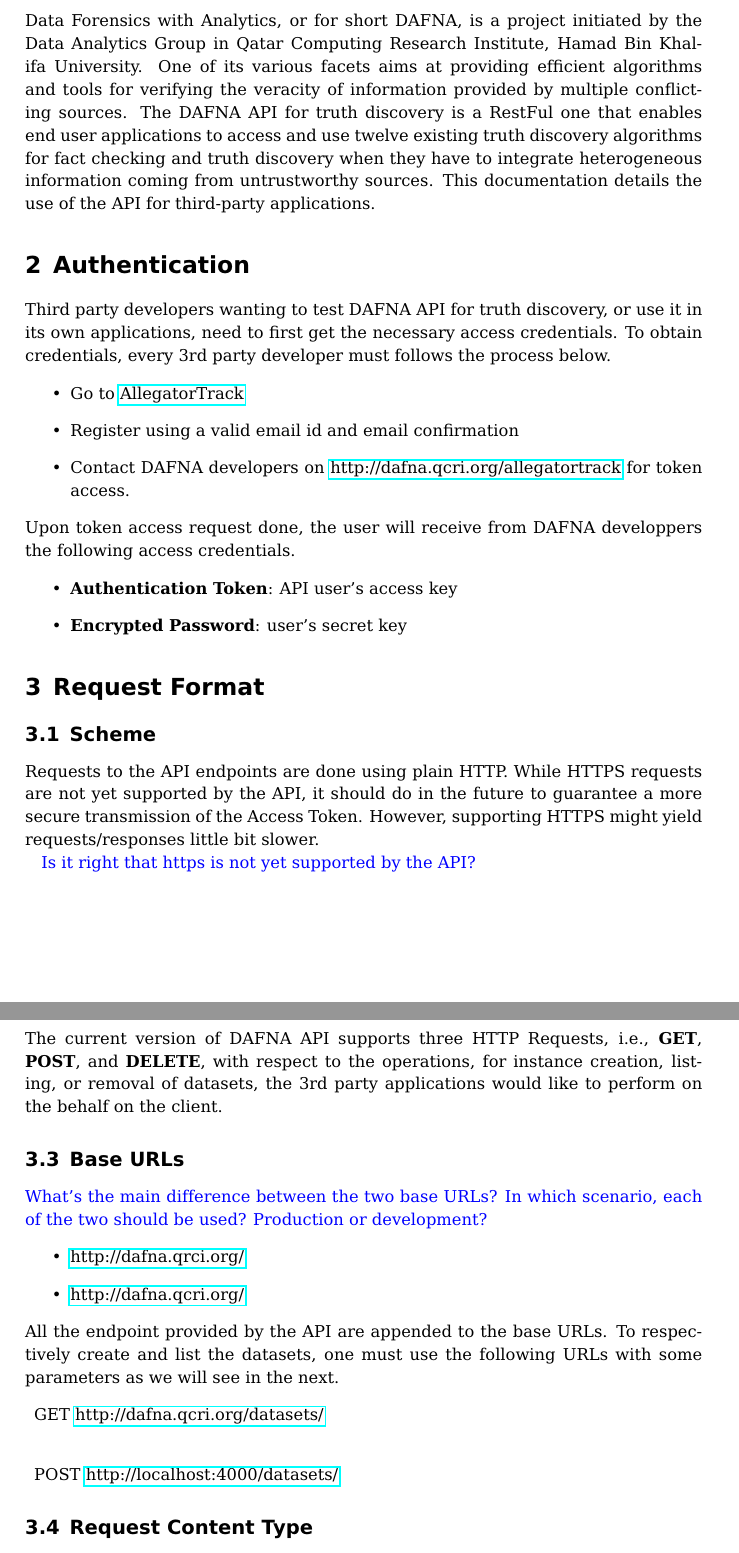
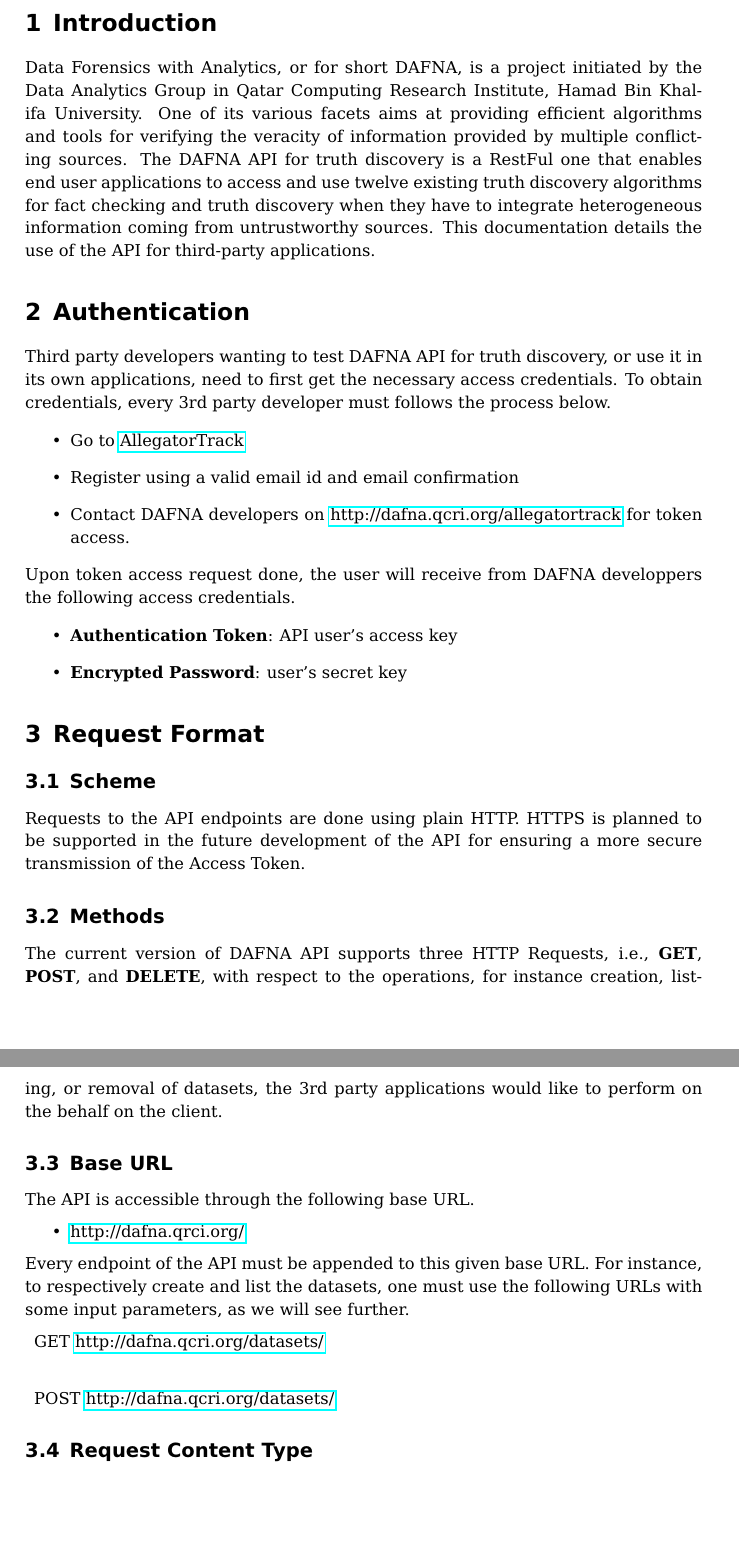
Before and after one commit to baalamine/qf-discoverings, a LaTeX document (dafna_api_doc/dafna_api_doc.tex): two parts of pages 3 and 4 of 9, joined at a grey line, cut at the place of the change, the shorter picture padded with empty space. Compiled offline with pdfLaTeX.

Commit message:
revised dafna api doc

```diff
--- a/dafna_api_doc/dafna_api_doc.tex
+++ b/dafna_api_doc/dafna_api_doc.tex
@@ -83,29 +83,26 @@
 \section{Request Format}
 % Scheme
 \subsection{Scheme}
-Requests to the API endpoints are done using plain HTTP. While HTTPS requests are not yet
-supported by the API, it should do in the future to guarantee a more secure transmission of
-the Access Token. However, supporting HTTPS might yield requests/responses little bit slower.
-
-\lamine{Is it right that https is not yet supported by the API?}
+Requests to the API endpoints are done using plain HTTP. HTTPS is planned to be supported
+in the future development of the API for ensuring a more secure transmission of the Access
+Token.
 % Methods
 \subsection{Methods}
 The current version of DAFNA API supports three HTTP Requests, i.e., \textbf{GET}, \textbf{POST}, and \textbf{DELETE},
 with respect to the operations, for instance creation, listing, or removal of datasets, the 3rd party applications would
 like to perform on the behalf on the client.
 % Base Url
-\subsection{Base URLs}
-\lamine{What's the main difference between the two base URLs? In which scenario, each of the two should be used? Production or development?}
+\subsection{Base URL}
+The API is accessible through the following base URL.
 \begin{itemize}
  \item \href{http://dafna.qrci.org/}{http://dafna.qrci.org/}
- \item \href{http://dafna.qcri.org/}{http://dafna.qcri.org/}
 \end{itemize}
-All the endpoint provided by the API are appended to the base URLs.
-To respectively create and list the datasets, one must use the following URLs with some parameters
-as we will see in the next.
+Every endpoint of the API must be appended to this given base URL.
+For instance, to respectively create and list the datasets, one must use the following
+URLs with some input parameters, as we will see further.
 \begin{description}
 \item GET \href{http://dafna.qcri.org/datasets/}{http://dafna.qcri.org/datasets/} \\
- \item POST \href{http://dafna.qcri.org/datasets/}{http://localhost:4000/datasets/}
+ \item POST \href{http://dafna.qcri.org/datasets/}{http://dafna.qcri.org/datasets/}
 \end{description}
 % Request content type
 \subsection{Request Content Type}
```
